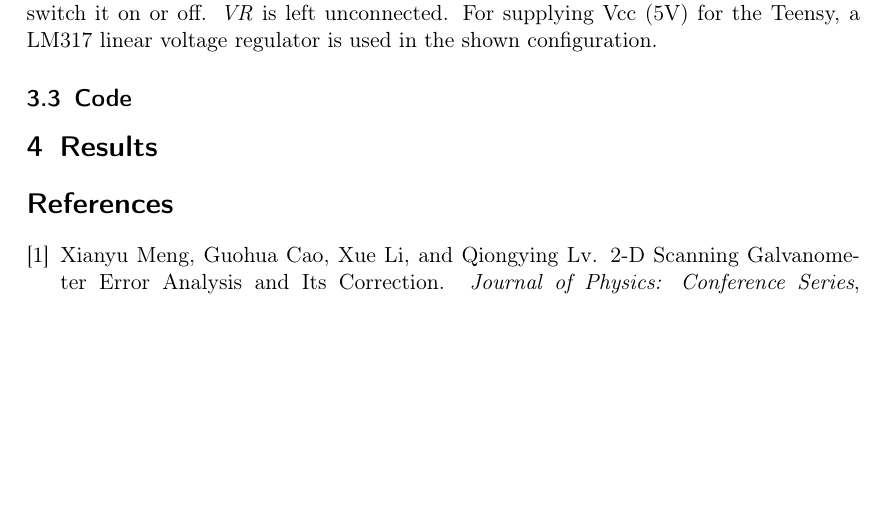
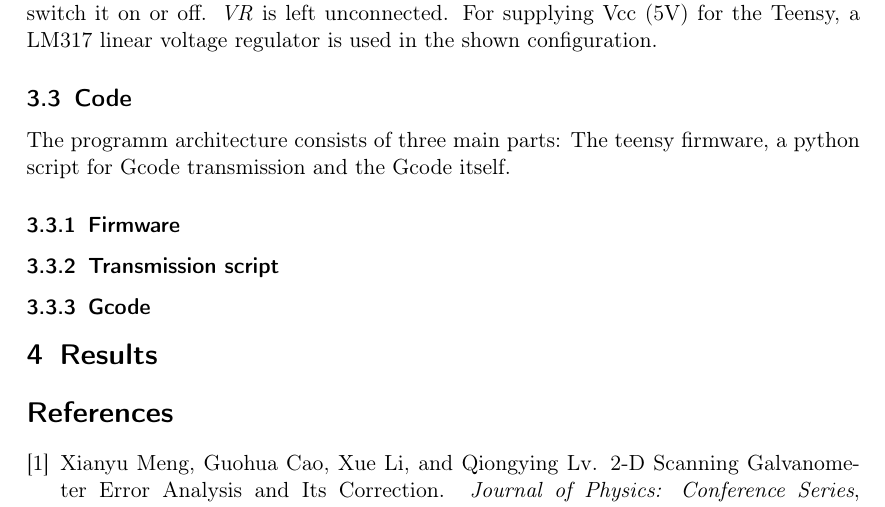
Before and after one commit to NiklasHammerstone/GalvoStep, a LaTeX document (Documentation/Prototype report/Development and construction of a 2D Laser Scanner.tex): part of page 6 of 6, cut so that both start at the same text, the shorter picture padded with empty space. Compiled offline with pdfLaTeX.

Commit message:
updated prototype report

```diff
--- a/Documentation/Prototype report/Development and construction of a 2D Laser Scanner.tex
+++ b/Documentation/Prototype report/Development and construction of a 2D Laser Scanner.tex
@@ -86,7 +86,11 @@ The Laser diode has three pins: \textit{Vcc}, \textit{GND} and \textit{VR}. \tex
 For supplying Vcc (5V) for the Teensy, a LM317 linear voltage regulator is used in the shown configuration.
 %Math, nerdstuff
 \subsection{Code}
-
+The programm architecture consists of three main parts: The teensy firmware, a python script for Gcode transmission and the Gcode itself.
+%picture of program architecture
+\subsubsection{Firmware}
+\subsubsection{Transmission script}
+\subsubsection{Gcode}
 \section{Results}
 
 \addcontentsline{toc}{section}{References}
```
Also changed, not shown: Documentation/Prototype report/Development and construction of a 2D Laser Scanner.pdf, Documentation/Prototype report/img/electronics.png, 4 other files.
